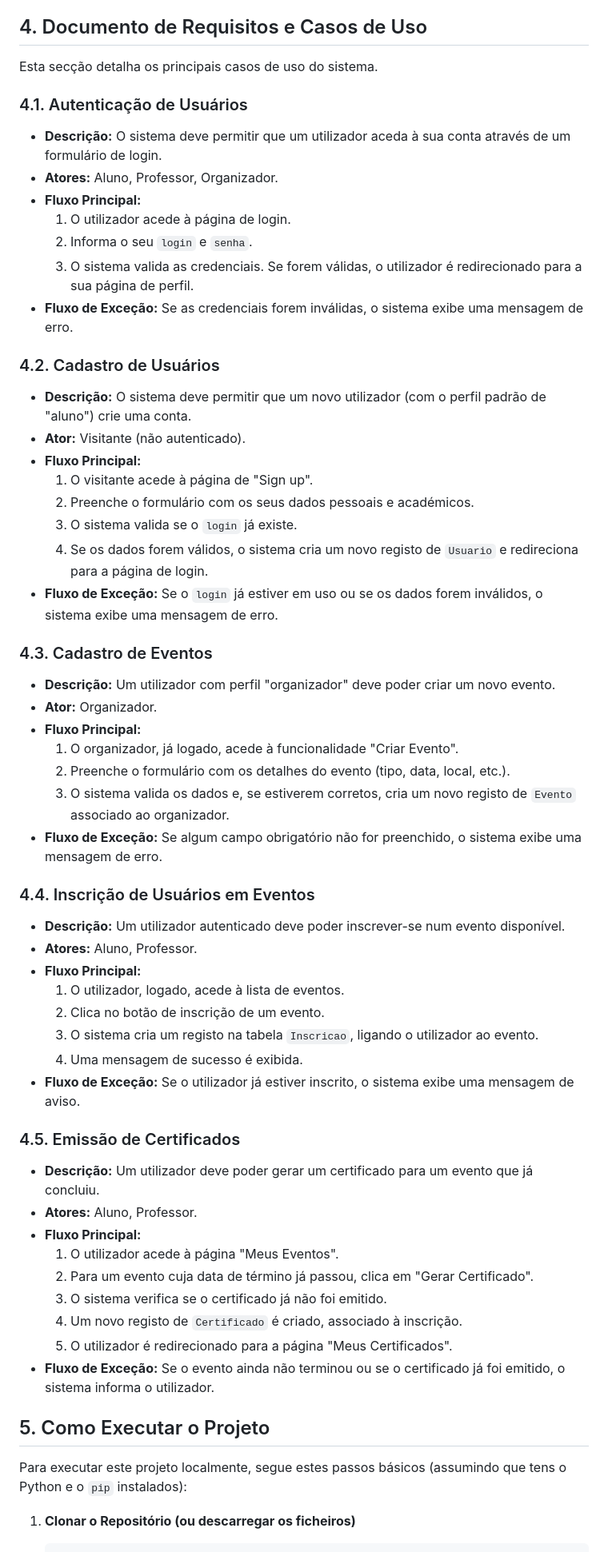
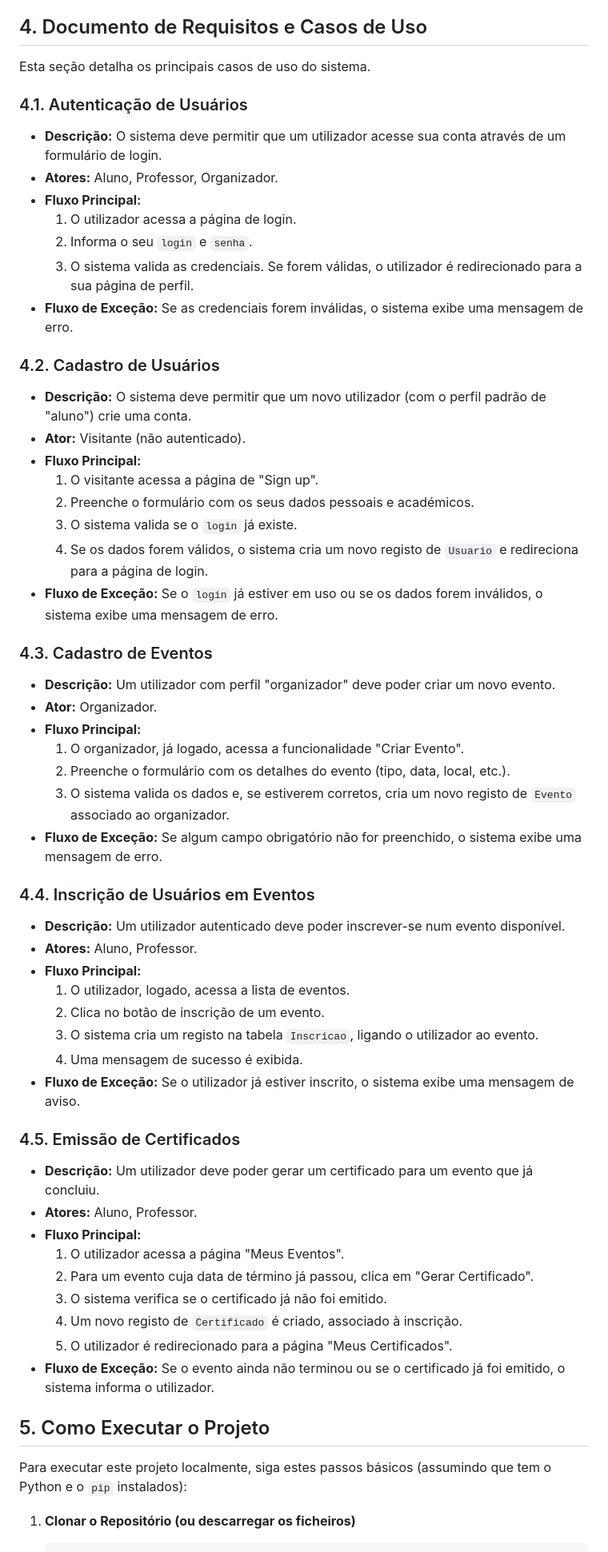
Before and after one commit to analuly25/Sistema-de-Gerenciamento-Academico, a Markdown page: README.md, the part around one of its changes. Shown at 80% size. GitHub-like rendering.

````diff
--- a/README.md
+++ b/README.md
@@ -45,13 +45,13 @@ Este projeto foi construído utilizando as seguintes tecnologias:
 
 ## 4. Documento de Requisitos e Casos de Uso
 
-Esta secção detalha os principais casos de uso do sistema.
+Esta seção detalha os principais casos de uso do sistema.
 
 ### 4.1. Autenticação de Usuários
-* **Descrição:** O sistema deve permitir que um utilizador aceda à sua conta através de um formulário de login.
+* **Descrição:** O sistema deve permitir que um utilizador acesse sua conta através de um formulário de login.
 * **Atores:** Aluno, Professor, Organizador.
 * **Fluxo Principal:**
-    1.  O utilizador acede à página de login.
+    1.  O utilizador acessa a página de login.
     2.  Informa o seu `login` e `senha`.
     3.  O sistema valida as credenciais. Se forem válidas, o utilizador é redirecionado para a sua página de perfil.
 * **Fluxo de Exceção:** Se as credenciais forem inválidas, o sistema exibe uma mensagem de erro.
@@ -60,7 +60,7 @@ Esta secção detalha os principais casos de uso do sistema.
 * **Descrição:** O sistema deve permitir que um novo utilizador (com o perfil padrão de "aluno") crie uma conta.
 * **Ator:** Visitante (não autenticado).
 * **Fluxo Principal:**
-    1.  O visitante acede à página de "Sign up".
+    1.  O visitante acessa a página de "Sign up".
     2.  Preenche o formulário com os seus dados pessoais e académicos.
     3.  O sistema valida se o `login` já existe.
     4.  Se os dados forem válidos, o sistema cria um novo registo de `Usuario` e redireciona para a página de login.
@@ -70,7 +70,7 @@ Esta secção detalha os principais casos de uso do sistema.
 * **Descrição:** Um utilizador com perfil "organizador" deve poder criar um novo evento.
 * **Ator:** Organizador.
 * **Fluxo Principal:**
-    1.  O organizador, já logado, acede à funcionalidade "Criar Evento".
+    1.  O organizador, já logado, acessa a funcionalidade "Criar Evento".
     2.  Preenche o formulário com os detalhes do evento (tipo, data, local, etc.).
     3.  O sistema valida os dados e, se estiverem corretos, cria um novo registo de `Evento` associado ao organizador.
 * **Fluxo de Exceção:** Se algum campo obrigatório não for preenchido, o sistema exibe uma mensagem de erro.
@@ -79,7 +79,7 @@ Esta secção detalha os principais casos de uso do sistema.
 * **Descrição:** Um utilizador autenticado deve poder inscrever-se num evento disponível.
 * **Atores:** Aluno, Professor.
 * **Fluxo Principal:**
-    1.  O utilizador, logado, acede à lista de eventos.
+    1.  O utilizador, logado, acessa a lista de eventos.
     2.  Clica no botão de inscrição de um evento.
     3.  O sistema cria um registo na tabela `Inscricao`, ligando o utilizador ao evento.
     4.  Uma mensagem de sucesso é exibida.
@@ -89,7 +89,7 @@ Esta secção detalha os principais casos de uso do sistema.
 * **Descrição:** Um utilizador deve poder gerar um certificado para um evento que já concluiu.
 * **Atores:** Aluno, Professor.
 * **Fluxo Principal:**
-    1.  O utilizador acede à página "Meus Eventos".
+    1.  O utilizador acessa a página "Meus Eventos".
     2.  Para um evento cuja data de término já passou, clica em "Gerar Certificado".
     3.  O sistema verifica se o certificado já não foi emitido.
     4.  Um novo registo de `Certificado` é criado, associado à inscrição.
@@ -98,7 +98,7 @@ Esta secção detalha os principais casos de uso do sistema.
 
 ## 5. Como Executar o Projeto
 
-Para executar este projeto localmente, segue estes passos básicos (assumindo que tens o Python e o `pip` instalados):
+Para executar este projeto localmente, siga estes passos básicos (assumindo que tem o Python e o `pip` instalados):
 
 1.  **Clonar o Repositório (ou descarregar os ficheiros)**
     ```bash
````
Also changed, not shown: other parts of README.md (+6 -14 lines).
